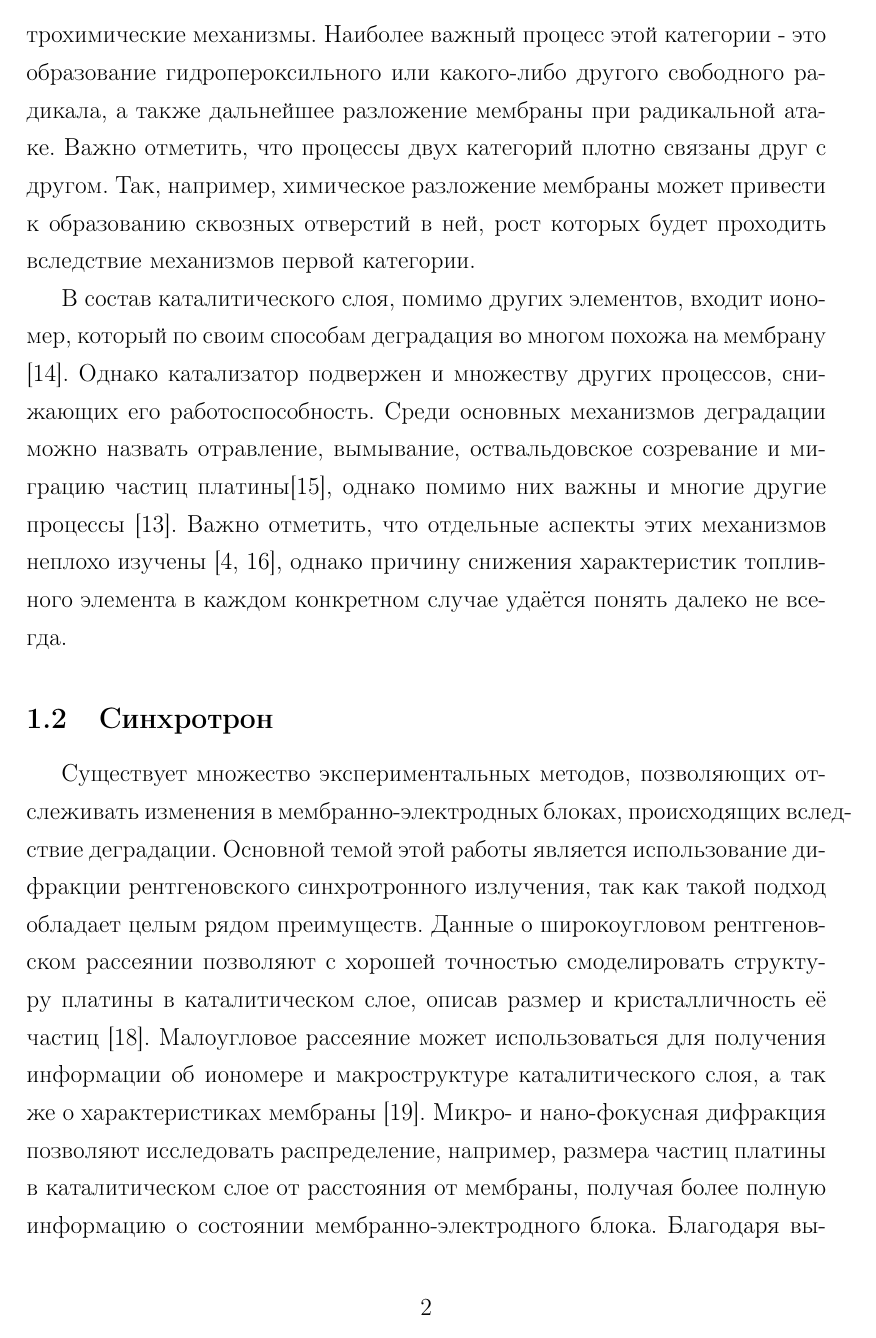
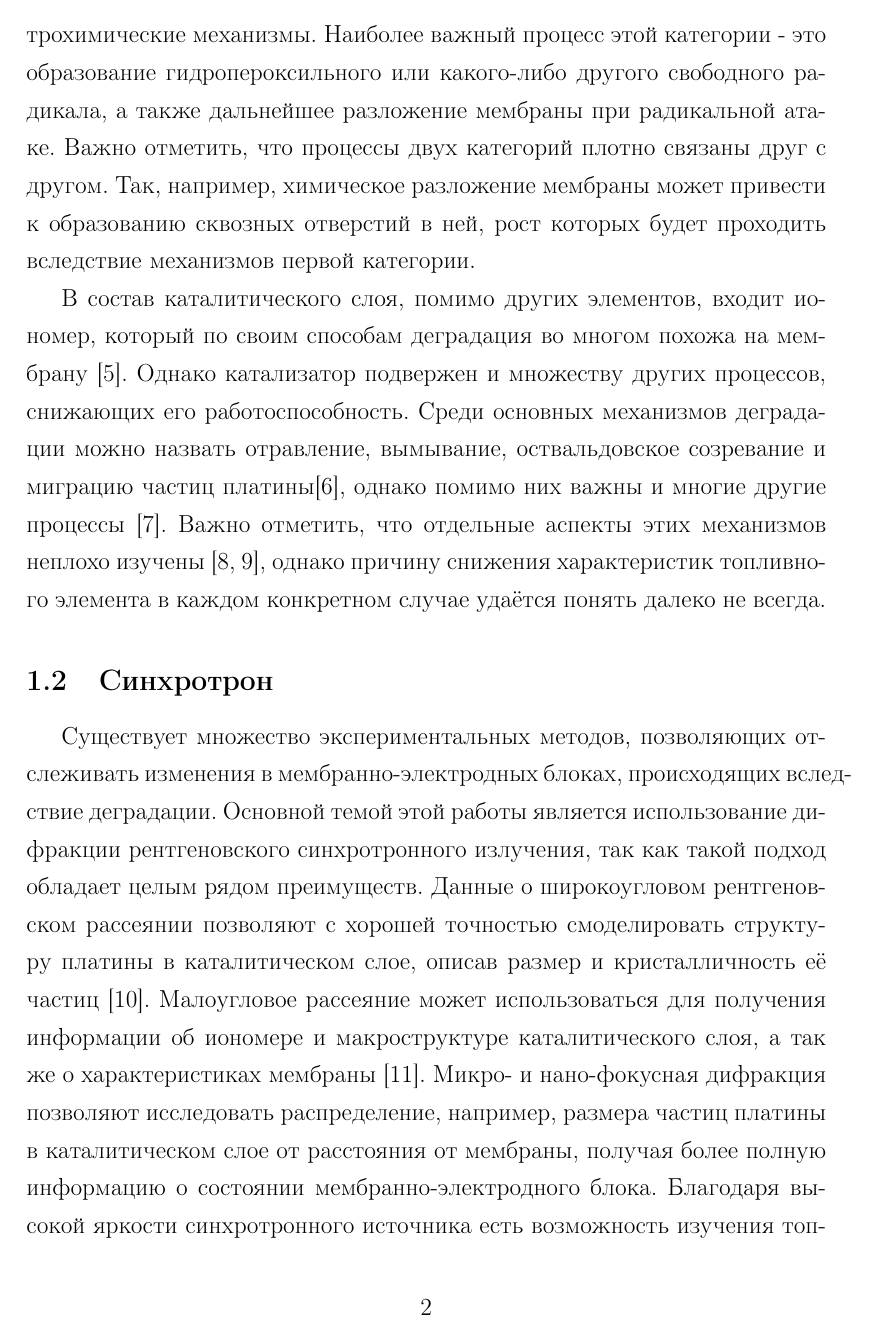
Before and after one commit to slinkoandrey/Hydrogen, a LaTeX document (litobzor/main.tex, which reads litobzor/preamble.tex): page 2 of 7. Compiled offline with pdfLaTeX.

Commit message:
refs from Alexey - 2

```diff
--- a/litobzor/preamble.tex
+++ b/litobzor/preamble.tex
@@ -103,7 +103,7 @@
 
 \usepackage{csquotes} % Еще инструменты для ссылок
 
-\usepackage[backend=biber,bibencoding=utf8,sorting=nty,maxcitenames=2,style=numeric-comp]{biblatex}
+\usepackage[backend=biber,bibencoding=utf8,sorting=none,maxcitenames=2,style=numeric-comp]{biblatex}
 \addbibresource{bib1.bib}
 
 \usepackage{multicol} % Несколько колонок
```
Also changed, not shown: litobzor/images/research_trends.jpg, litobzor/main.bbl, litobzor/main.pdf, 5 other files.
